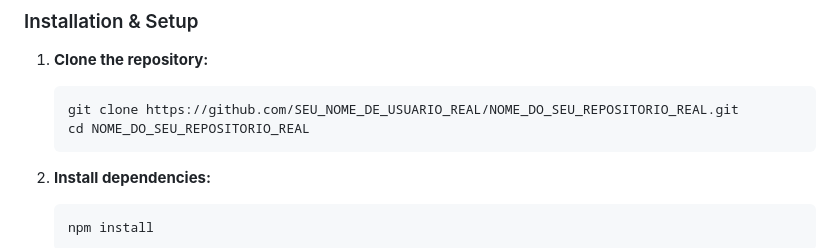
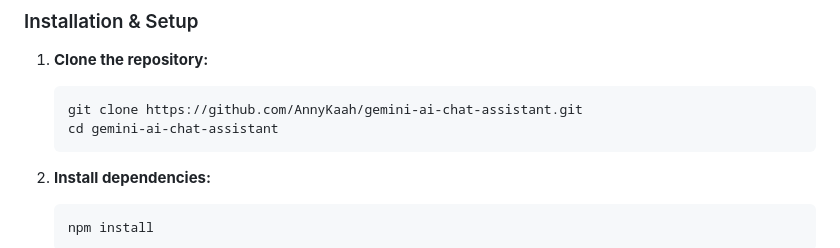
Before and after one commit to AnnyKaah/gemini-ai-chat-assistant, a Markdown page: README.md, the part around the change. Rendered like a GitHub page.

Commit message:
docs: Correct directory name in setup instructions

````diff
--- a/README.md
+++ b/README.md
@@ -39,8 +39,8 @@ Follow these instructions to get a copy of the project up and running on your lo
 1.  **Clone the repository:**
 
     ```bash
-    git clone https://github.com/SEU_NOME_DE_USUARIO_REAL/NOME_DO_SEU_REPOSITORIO_REAL.git
-    cd NOME_DO_SEU_REPOSITORIO_REAL
+    git clone https://github.com/AnnyKaah/gemini-ai-chat-assistant.git
+    cd gemini-ai-chat-assistant
     ```
 
 2.  **Install dependencies:**
````
